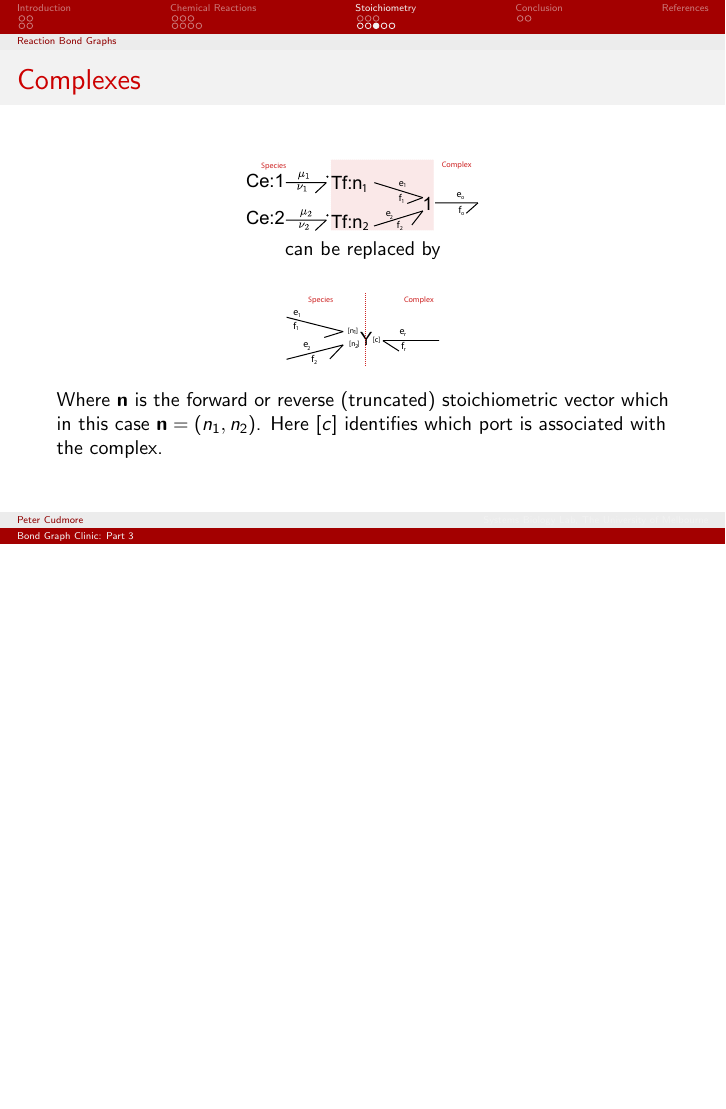
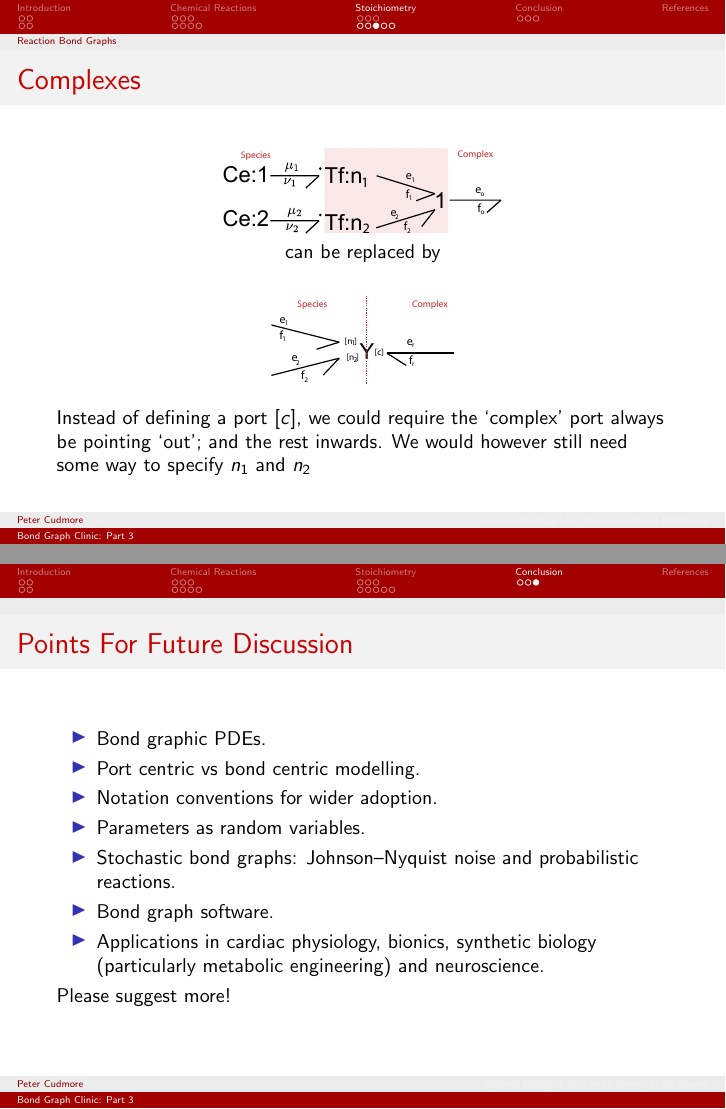
Before and after one commit to peter-cudmore/Bond-Graph-Clinic, LaTeX slides (tex/clinic_notes_3.tex): page 31 of 39 before the commit and pages 32 and 40 of 41 after it, the two joined at a grey line, the shorter picture padded with empty space. Compiled offline with pdfLaTeX.

Commit message:
typo fixes

```diff
--- a/tex/clinic_notes_3.tex
+++ b/tex/clinic_notes_3.tex
@@ -434,7 +435,7 @@ Transformers can be used to introduce stoichiometry (see \cite{Oster:1973aa} and
 \begin{figure}
 	\includegraphics[scale=0.5]{images/stoic_oster}
 \end{figure}
-Here $n1$ and $n2$ represent the stoichiometric coefficient, and the $\circ$ on identifies the transformer primary winding.\\
+Here $n_1$ and $n_2$ represent the stoichiometric coefficients, and the $\circ$ on identifies the transformer primary winding.\\
 Hence, the reaction forward affinity is given by
 \[
 e_o = n_1\mu_1 + n_2 \mu_2
@@ -448,15 +449,16 @@ are in terms of the reaction flow $f_0$ as expected.
 \begin{frame}{Complexes}
 \begin{center}
 	\begin{figure}
-		\includegraphics[scale=0.5]{images/stoic_oster_Y}
+		\includegraphics[scale=0.6]{images/stoic_oster_Y}
 	\end{figure}
 can be replaced by
 \end{center}
 \begin{figure}
-\includegraphics[scale=0.5]{images/stoic_Y}
+\includegraphics[scale=0.6]{images/stoic_Y}
 \end{figure}
-Where $\mathbf{n}$ is the forward or reverse (truncated) stoichiometric vector which in this case $\mathbf{n} = (n_1,n_2)$.
-Here $[c]$ identifies which port is associated with the complex.
+\only<1>{Here $[c]$ identifies the port associated with the complex. The ports $[n_1]$ and $[n_2]$ capture the stoichiometric coefficients.}
+\only<2>{
+Instead of defining a port $[c]$, we could require the `complex' port always be pointing `out'; and the rest inwards. We would however still need some way to specify $n_1$ and $n_2$}
 \end{frame}
 \begin{frame}
 \frametitle{Complexes II}
@@ -550,8 +552,20 @@ Try drawing bond graphs of these common reactions:
 	\begin{figure}
 	\includegraphics[width=0.75\linewidth]{images/bondgraph_abc}
 	\end{figure}
-\end{minipage}
-}
+\end{minipage}}
+\end{frame}
+\begin{frame}
+\frametitle{Points For Future Discussion}
+\begin{itemize}
+	\item Bond graphic PDEs.
+	\item Port centric vs bond centric modelling.
+	\item Notation conventions for wider adoption.
+	\item Parameters as random variables.
+	\item Stochastic bond graphs: Johnson–Nyquist noise and probabilistic reactions.
+	\item Bond graph software.
+	\item Applications in cardiac physiology, bionics, synthetic biology (particularly metabolic engineering) and neuroscience.
+\end{itemize}
+Please suggest more!
 \end{frame}
 \begin{frame}
 \frametitle{References}
```
Also changed, not shown: tex/clinic_notes_3.tex (7 more changed lines).
